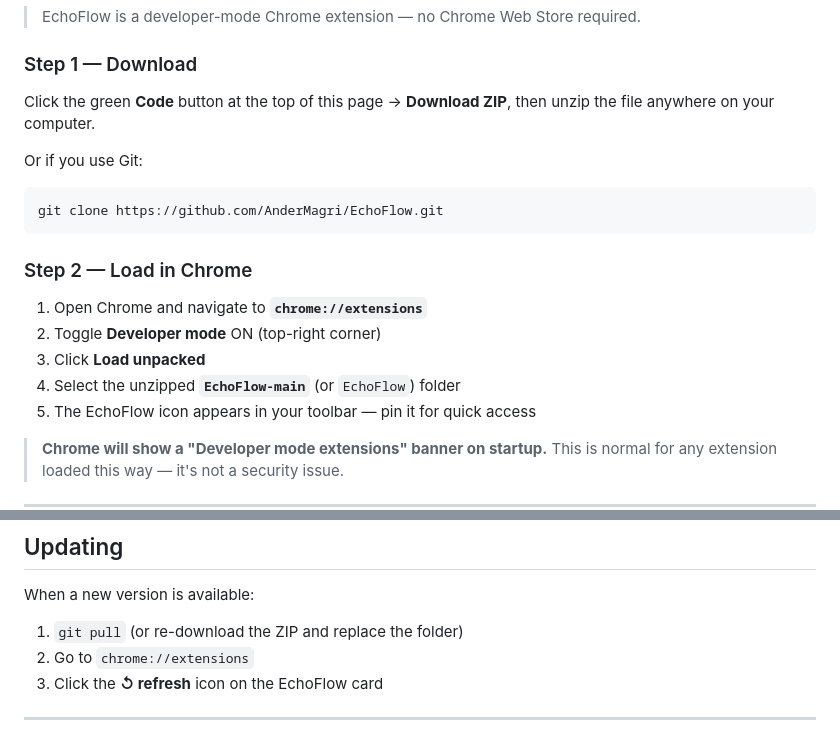
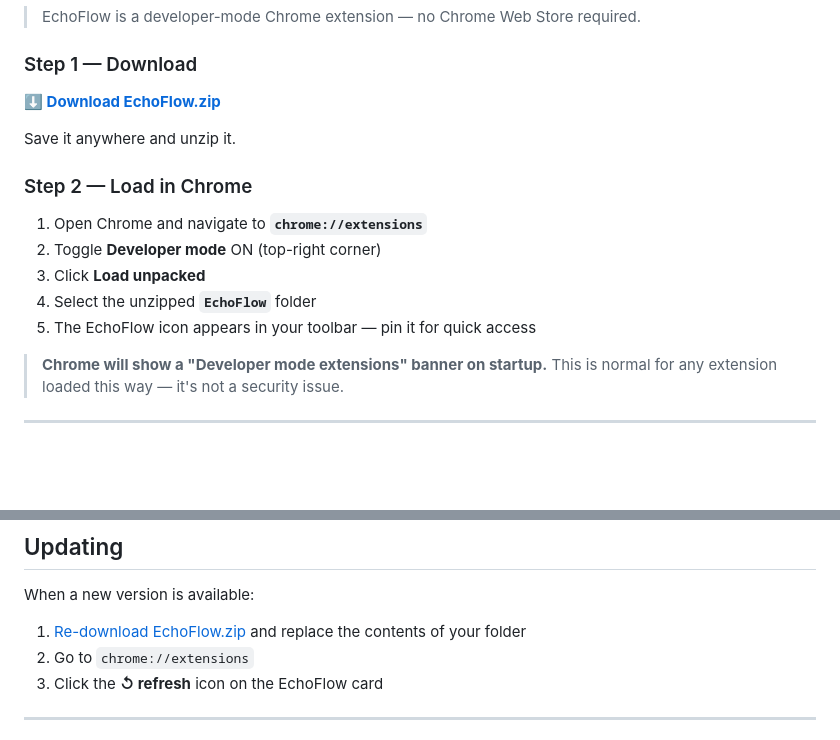
Before and after one commit to AnderMagri/EchoFlow, a Markdown page: README.md, 2 parts joined by grey strips. GitHub-like rendering; blank space fills up the shorter version.

Commit message:
docs: add direct ZIP download link to README
Step 1 now links straight to EchoFlow.zip instead of the full repo download.
Updating section also points to the same ZIP.

Co-Authored-By: Claude Sonnet 4.6 <noreply@anthropic.com>

````diff
--- a/README.md
+++ b/README.md
@@ -10,20 +10,16 @@ EchoFlow is an internal UX audit tool that analyses any website directly in Chro
 
 ### Step 1 — Download
 
-Click the green **Code** button at the top of this page → **Download ZIP**, then unzip the file anywhere on your computer.
+**[⬇ Download EchoFlow.zip](https://github.com/AnderMagri/EchoFlow/raw/main/EchoFlow.zip)**
 
-Or if you use Git:
-
-```bash
-git clone https://github.com/AnderMagri/EchoFlow.git
-```
+Save it anywhere and unzip it.
 
 ### Step 2 — Load in Chrome
 
 1. Open Chrome and navigate to **`chrome://extensions`**
 2. Toggle **Developer mode** ON (top-right corner)
 3. Click **Load unpacked**
-4. Select the unzipped **`EchoFlow-main`** (or `EchoFlow`) folder
+4. Select the unzipped **`EchoFlow`** folder
 5. The EchoFlow icon appears in your toolbar — pin it for quick access
 
 > **Chrome will show a "Developer mode extensions" banner on startup.** This is normal for any extension loaded this way — it's not a security issue.
@@ -106,7 +102,7 @@ Automatic warnings for: too many fonts, color sprawl, arbitrary spacing, inconsi
 
 When a new version is available:
 
-1. `git pull` (or re-download the ZIP and replace the folder)
+1. [Re-download EchoFlow.zip](https://github.com/AnderMagri/EchoFlow/raw/main/EchoFlow.zip) and replace the contents of your folder
 2. Go to `chrome://extensions`
 3. Click the **↺ refresh** icon on the EchoFlow card
 
````
